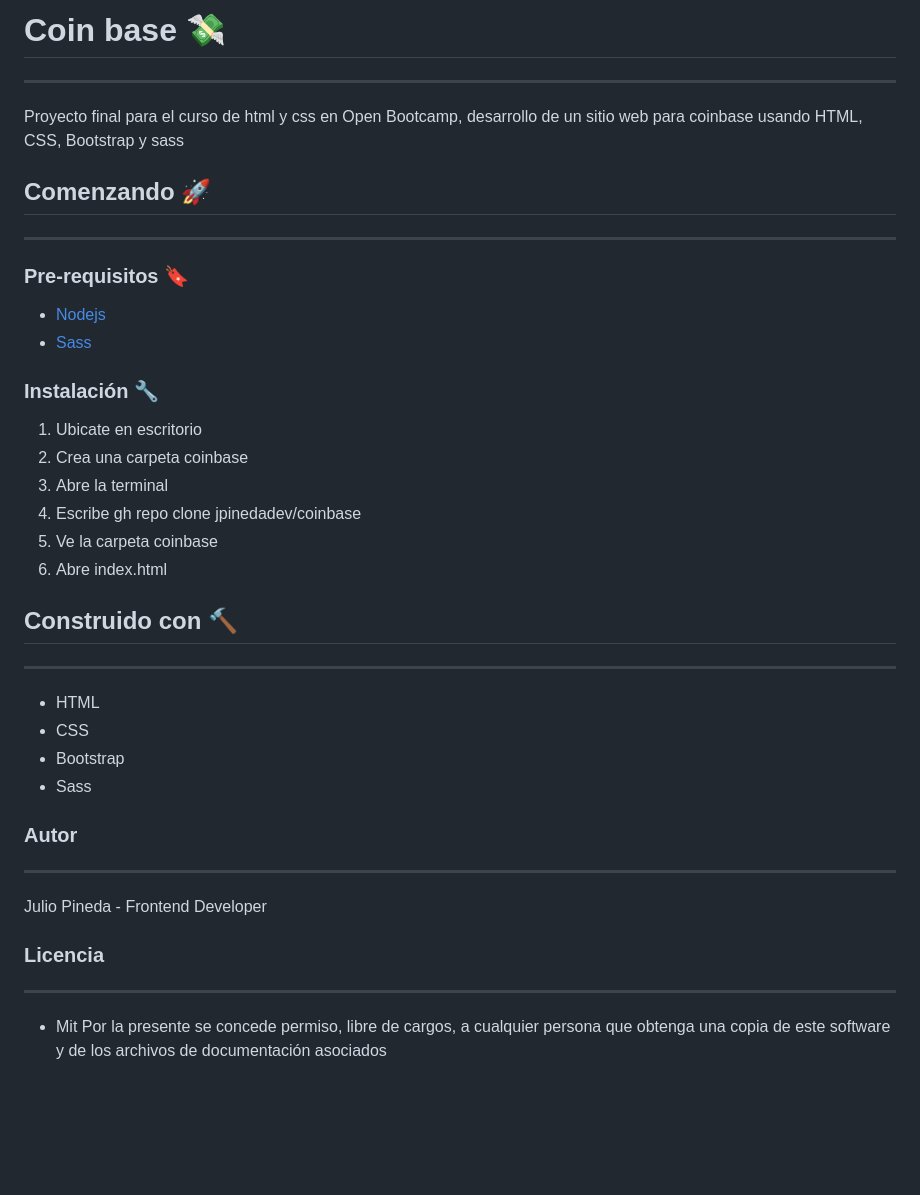
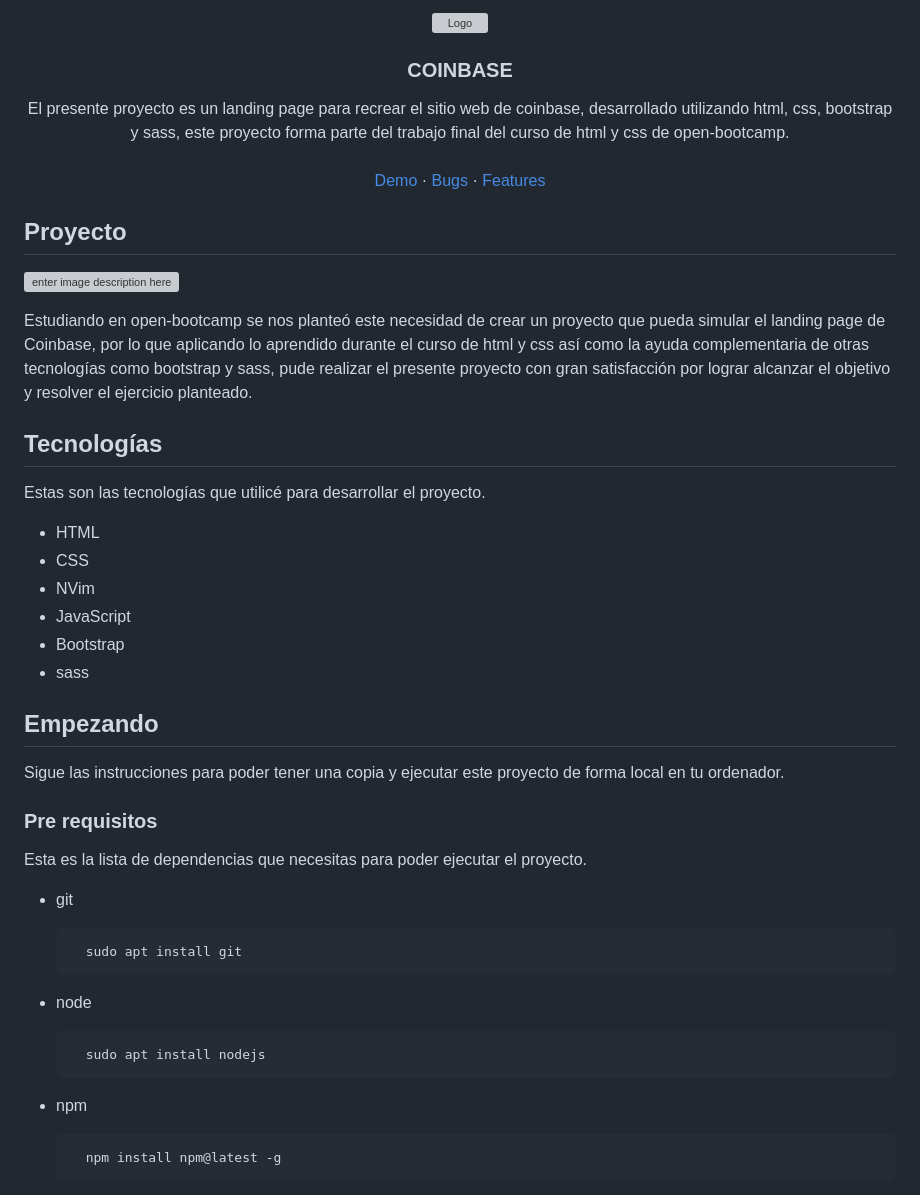
Before and after one commit to jpinedadev/coinbase, a Markdown page: README.md, the part around the change printed below. Drawn GitHub-style; blank space fills up the shorter version; grey boxes are pictures that could not be loaded.

Commit message:
:memo: Update documentation
new readme for documentation

````diff
--- a/README.md
+++ b/README.md
@@ -1,32 +1,65 @@
-# Coin base 💸
-* * *
-Proyecto final para el curso de html y css en Open Bootcamp, desarrollo de un sitio web para coinbase usando HTML, CSS, Bootstrap y sass
+<!-- PROJECT LOGO -->
+<br />
+<div align="center">
+    <img src="https://github.com/othneildrew/Best-README-Template/raw/master/images/logo.png" alt="Logo" width="80" height="80">
 
-## Comenzando 🚀
-* * *
-### Pre-requisitos 🔖
-* [Nodejs](https://nodejs.org/es/)
-* [Sass](https://sass-lang.com/)
-### Instalación 🔧
-1. Ubicate en escritorio
-2. Crea una carpeta coinbase
-3. Abre la terminal
-4. Escribe  gh repo clone jpinedadev/coinbase
-5. Ve la carpeta coinbase
-6. Abre index.html
+  <h3 align="center">COINBASE</h3>
 
-## Construido con 🔨
-* * *
-- HTML
-- CSS
-- Bootstrap
-- Sass
+  <p align="center">
+    El presente proyecto es un landing page para recrear el sitio web de coinbase, desarrollado utilizando html, css, bootstrap y sass, este proyecto forma parte del trabajo final del curso de html y css de open-bootcamp.
+    <br />
+    <br />
+    <a href="https://jpinedadev.github.io/coinbase/">Demo</a>
+    ·
+    <a href="https://github.com/jpinedadev/coinbase/issues">Bugs</a>
+    ·
+    <a href="https://github.com/jpinedadev/coinbase/issues"> Features</a>
+  </p>
+</div>
 
-### Autor
-* * *
-Julio Pineda - Frontend Developer
 
-### Licencia
-***
-* Mit
-Por la presente se concede permiso, libre de cargos, a cualquier persona que obtenga una copia de este software y de los archivos de documentación asociados
+
+<!-- ABOUT THE PROJECT -->
+## Proyecto
+
+![enter image description here](https://github.com/othneildrew/Best-README-Template/raw/master/images/screenshot.png)
+
+
+Estudiando en open-bootcamp se nos planteó este necesidad de crear un proyecto que pueda simular el landing page de Coinbase, por lo que aplicando lo aprendido durante el curso de html y css así como la ayuda complementaria de otras tecnologías como bootstrap y sass, pude realizar el presente proyecto con gran satisfacción por lograr alcanzar el objetivo y resolver el ejercicio planteado.
+
+
+
+## Tecnologías
+
+Estas son las tecnologías que utilicé para desarrollar el proyecto.
+
+-   HTML
+-   CSS
+-   NVim
+-   JavaScript
+-   Bootstrap
+-   sass
+
+
+
+<!-- GETTING STARTED -->
+## Empezando
+
+Sigue las instrucciones para poder tener una copia y ejecutar este proyecto de forma local en tu ordenador.
+
+### Pre requisitos
+
+Esta es la lista de dependencias que necesitas para poder ejecutar el proyecto.
+* git
+  ```sh
+	sudo apt install git
+  ```
+* node
+  ```sh
+	sudo apt install nodejs
+  ```
+* npm
+  ```sh
+    npm install npm@latest -g
+  ```
+
````
Also changed, not shown: other parts of README.md (+86 -0 lines), preview.png (added).
